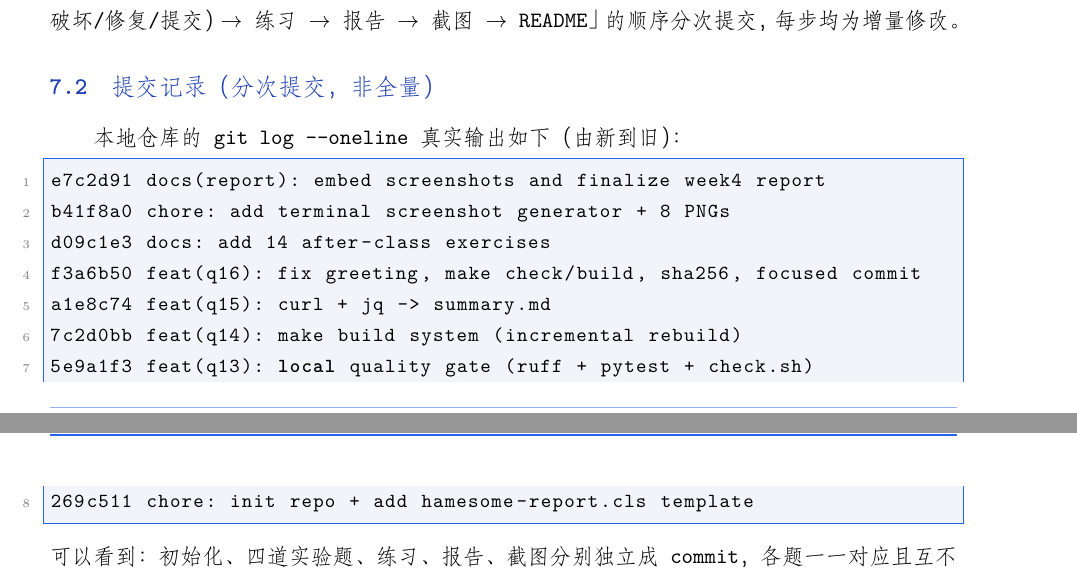
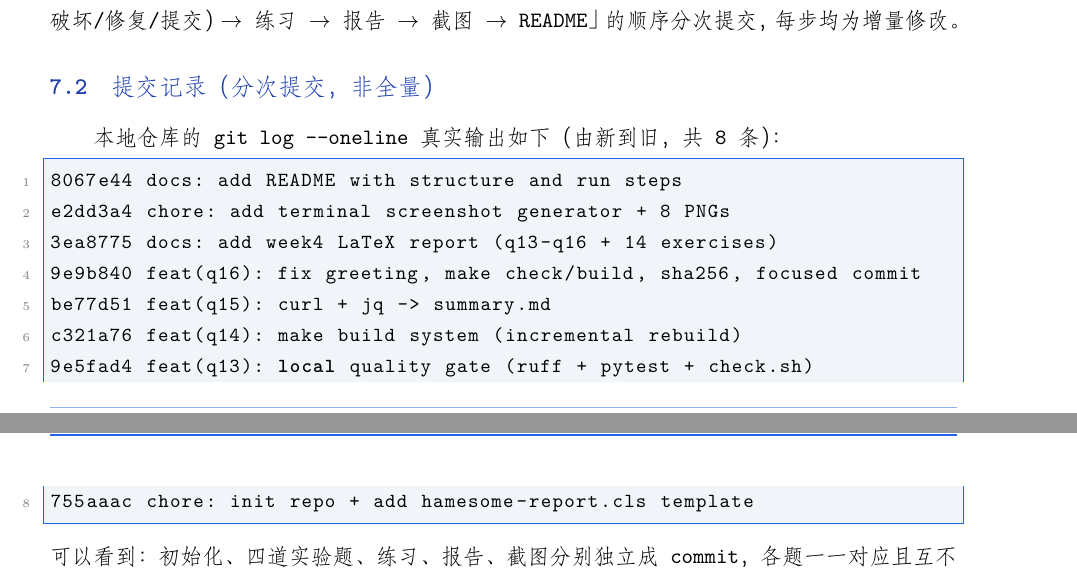
Before and after one commit to yingjunzhu520/system-tools-hamesome-4, a LaTeX document (report.tex): two parts of pages 12 and 13 of 13, joined at a grey line, cut so that both start at the same text. Compiled offline with XeLaTeX; a missing font is replaced by an installed copy or a similar font.

```diff
--- a/report.tex
+++ b/report.tex
@@ -446,16 +446,16 @@
 的顺序\textbf{分次提交}，每步均为增量修改。
 
 \subsection{提交记录（分次提交，非全量）}
-本地仓库的 \texttt{git log --oneline} 真实输出如下（由新到旧）：
+本地仓库的 \texttt{git log --oneline} 真实输出如下（由新到旧，共 8 条）：
 \begin{lstlisting}[language=bash]
-e7c2d91 docs(report): embed screenshots and finalize week4 report
-b41f8a0 chore: add terminal screenshot generator + 8 PNGs
-d09c1e3 docs: add 14 after-class exercises
-f3a6b50 feat(q16): fix greeting, make check/build, sha256, focused commit
-a1e8c74 feat(q15): curl + jq -> summary.md
-7c2d0bb feat(q14): make build system (incremental rebuild)
-5e9a1f3 feat(q13): local quality gate (ruff + pytest + check.sh)
-269c511 chore: init repo + add hamesome-report.cls template
+8067e44 docs: add README with structure and run steps
+e2dd3a4 chore: add terminal screenshot generator + 8 PNGs
+3ea8775 docs: add week4 LaTeX report (q13-q16 + 14 exercises)
+9e9b840 feat(q16): fix greeting, make check/build, sha256, focused commit
+be77d51 feat(q15): curl + jq -> summary.md
+c321a76 feat(q14): make build system (incremental rebuild)
+9e5fad4 feat(q13): local quality gate (ruff + pytest + check.sh)
+755aaac chore: init repo + add hamesome-report.cls template
 \end{lstlisting}
 可以看到：初始化、四道实验题、练习、报告、截图分别独立成 commit，各题一一对应且
 互不合并，满足「禁止单次全量提交」。提交历史的整理视图见下方截图。
```
Also changed, not shown: report.tex (2 more changed lines).
